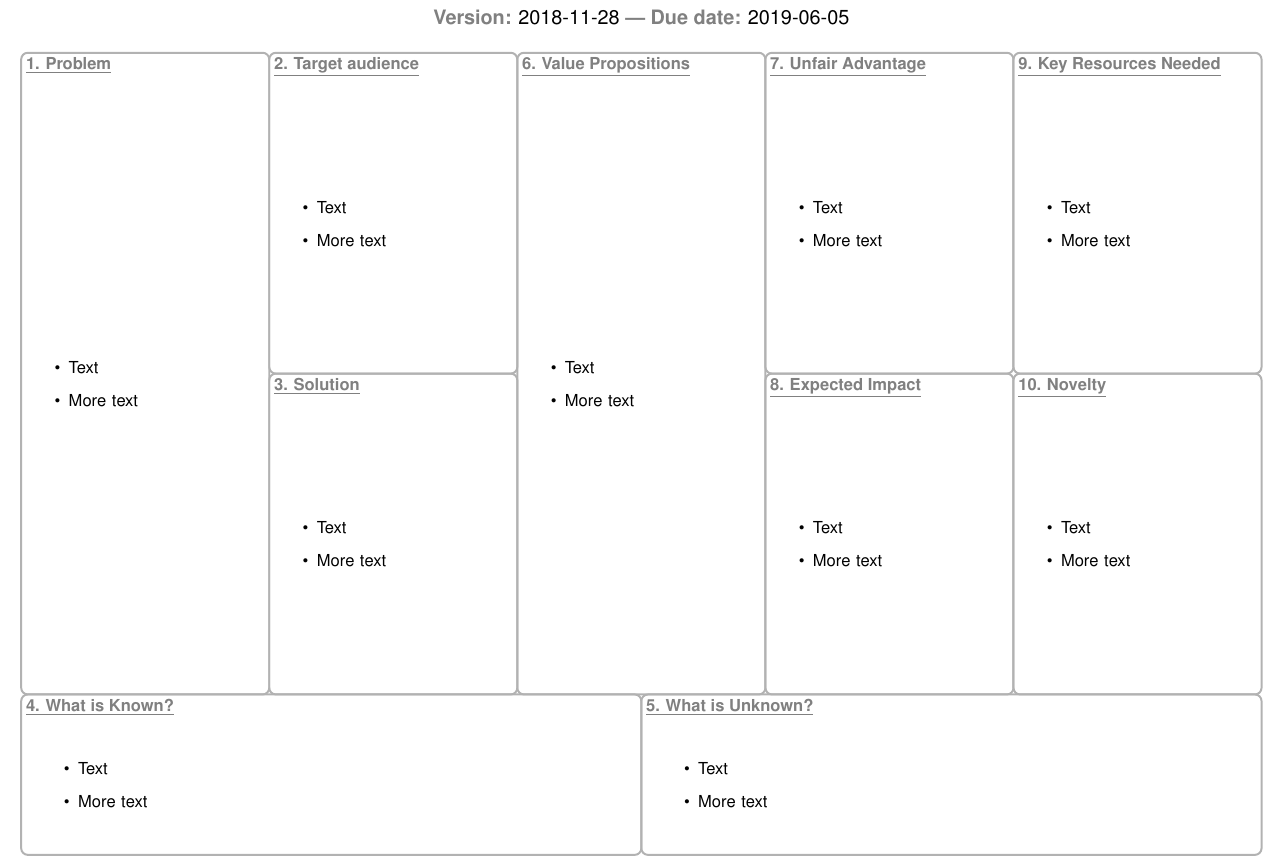
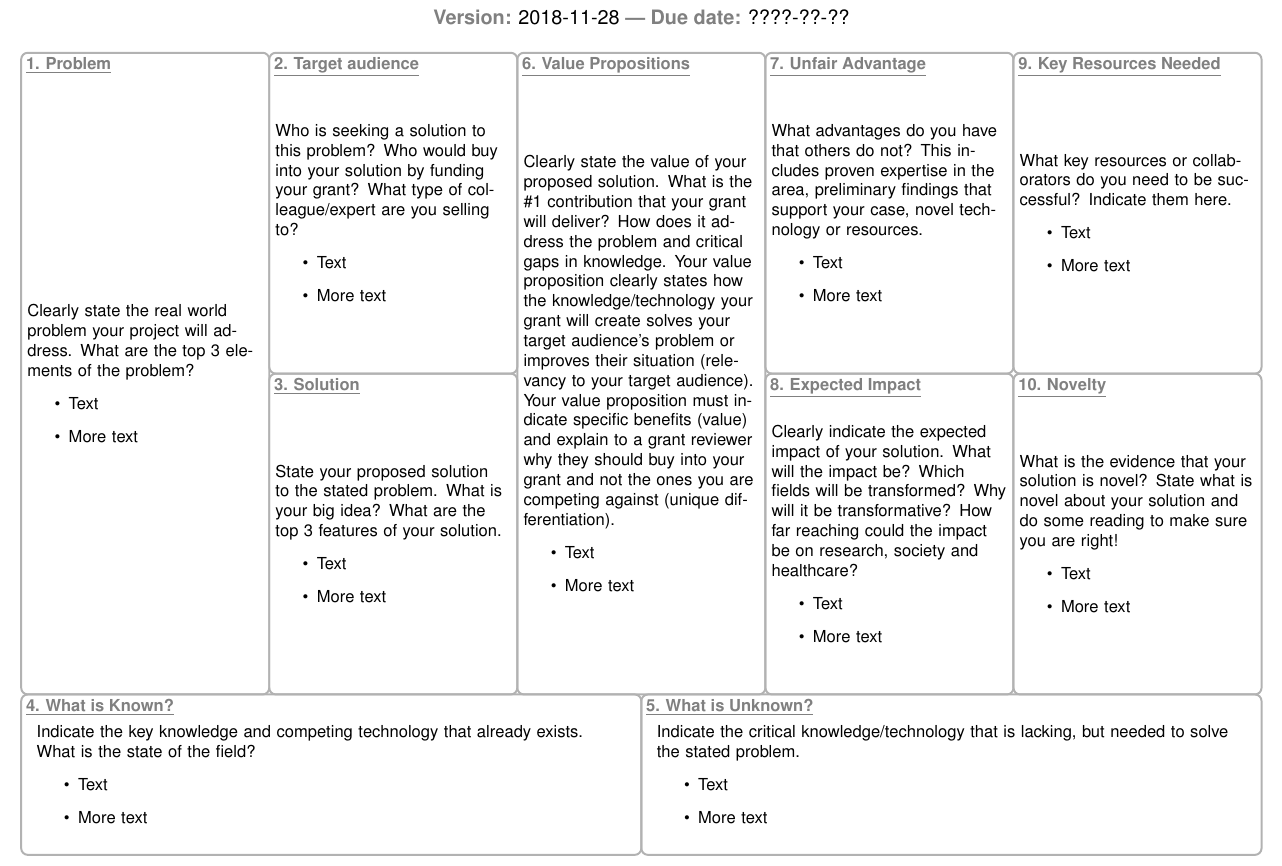
Before and after one commit to OchoaLab/grantModelCanvas, a LaTeX document (GrantModelCanvas.tex): part of the page, cut so that both start at the same text. Compiled offline with pdfLaTeX.

Commit message:
added instructions into template

```diff
--- a/GrantModelCanvas.tex
+++ b/GrantModelCanvas.tex
@@ -22,7 +22,7 @@
 \date{
   \textbf{\color{black!50}Version:} \today
   ~\textbf{\color{black!50}---}
-  \textbf{\color{black!50}Due date:} 2019-06-05
+  \textbf{\color{black!50}Due date:} ????-??-??
 }
 
 
@@ -70,10 +70,12 @@
     %%% DRAW THE CANVAS
     %%%%%%%%%%%%%%%%%%%%%%%%
 
-    % 1st, the block, then the title
+    % first the block, then the title
 
     % PROBLEM
     \node[bloc1] (b1) at (0*\layerwidth/10,4*\layersep) {
+      Clearly state the real world problem your project will address.
+      What are the top 3 elements of the problem?
       \begin{itemize}
       \item Text
       \item More text
@@ -83,6 +85,9 @@
 
     % TARGET AUDIENCE
     \node[bloc2] (b2) at (2*\layerwidth/10,5*\layersep) {
+      Who is seeking a solution to this problem?
+      Who would buy into your solution by funding your grant?
+      What type of colleague/expert are you selling to?
       \begin{itemize}
       \item Text
       \item More text
@@ -92,6 +97,9 @@
 
     % SOLUTION
     \node[bloc2] (b3) at (2*\layerwidth/10,3*\layersep) {
+      State your proposed solution to the stated problem.
+      What is your big idea?
+      What are the top 3 features of your solution.
       \begin{itemize}
       \item Text
       \item More text
@@ -101,6 +109,8 @@
 
     % WHAT IS KNOWN?
     \node[bloc3] (b4) at (1.5*\layerwidth/10,1.5*\layersep) {
+      Indicate the key knowledge and competing technology that already exists.
+      What is the state of the field?
       \begin{itemize}
       \item Text
       \item More text
@@ -110,6 +120,7 @@
 
     % WHAT IS UNKNOWN?
     \node[bloc3] (b5) at (6.5*\layerwidth/10,1.5*\layersep) {
+      Indicate the critical knowledge/technology that is lacking, but needed to solve the stated problem.
       \begin{itemize}
       \item Text
       \item More text
@@ -119,6 +130,11 @@
 
     % VALUE PROPOSITIONS
     \node[bloc1] (b6) at (4*\layerwidth/10,4*\layersep) {
+      Clearly state the value of your proposed solution.
+      What is the \#1 contribution that your grant will deliver?
+      How does it address the problem and critical gaps in knowledge.
+      Your value proposition clearly states how the knowledge/technology your grant will create solves your target audience’s problem or improves their situation (relevancy to your target audience).
+      Your value proposition must indicate specific benefits (value) and explain to a grant reviewer why they should buy into your grant and not the ones you are competing against (unique differentiation).
       \begin{itemize}
       \item Text
       \item More text
@@ -128,6 +144,8 @@
 
     % UNFAIR ADVANTAGE
     \node[bloc2] (b7) at (6*\layerwidth/10,5*\layersep) {
+      What advantages do you have that others do not?
+      This includes proven expertise in the area, preliminary findings that support your case, novel technology or resources.
       \begin{itemize}
       \item Text
       \item More text
@@ -137,6 +155,11 @@
 
     % EXPECTED IMPACT
     \node[bloc2] (b8) at (6*\layerwidth/10,3*\layersep) {
+      Clearly indicate the expected impact of your solution.
+      What will the impact be?
+      Which fields will be transformed?
+      Why will it be transformative?
+      How far reaching could the impact be on research, society and healthcare?
       \begin{itemize}
       \item Text
       \item More text
@@ -146,6 +169,8 @@
 
     % KEY RESOURCES NEEDED
     \node[bloc2] (b9) at (8*\layerwidth/10,5*\layersep) {
+      What key resources or collaborators do you need to be successful?
+      Indicate them here.
       \begin{itemize}
       \item Text
       \item More text
@@ -155,6 +180,8 @@
 
     % NOVELTY
     \node[bloc2] (b10) at (8*\layerwidth/10,3*\layersep) {
+      What is the evidence that your solution is novel?
+      State what is novel about your solution and do some reading to make sure you are right!
       \begin{itemize}
       \item Text
       \item More text
```
Also changed, not shown: GrantModelCanvas.pdf.
